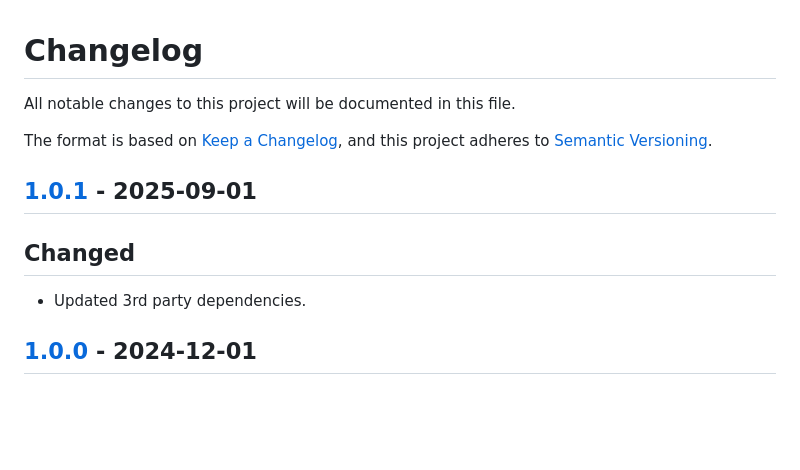
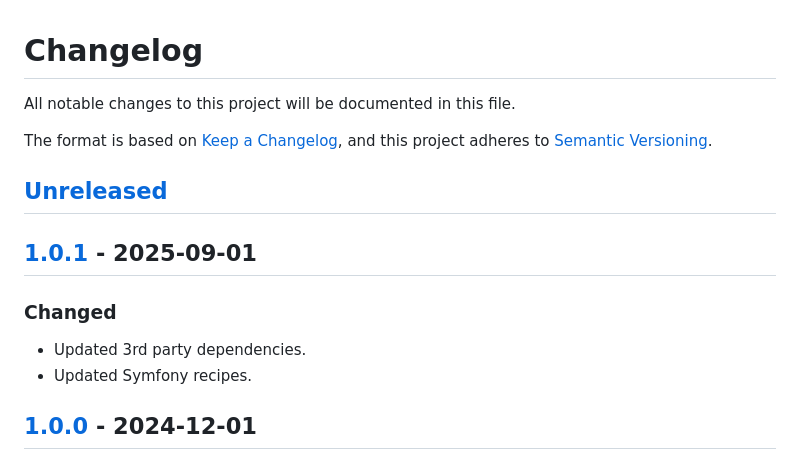
Before and after one commit to dharple/organizer, a Markdown page: CHANGELOG.md, the part around the change. Rendered like a GitHub page; blank space fills up the shorter version.

Commit message:
Fix CHANGELOG

```diff
--- a/CHANGELOG.md
+++ b/CHANGELOG.md
@@ -5,11 +5,14 @@ All notable changes to this project will be documented in this file.
 The format is based on [Keep a Changelog](https://keepachangelog.com/en/1.0.0/),
 and this project adheres to [Semantic Versioning](https://semver.org/spec/v2.0.0.html).
 
+## [Unreleased]
+
 ## [1.0.1] - 2025-09-01
 
-## Changed
+### Changed
 
 - Updated 3rd party dependencies.
+- Updated Symfony recipes.
 
 ## [1.0.0] - 2024-12-01
 
```
